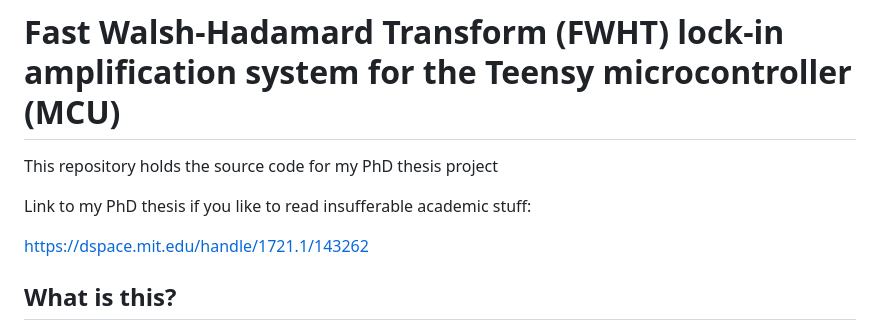
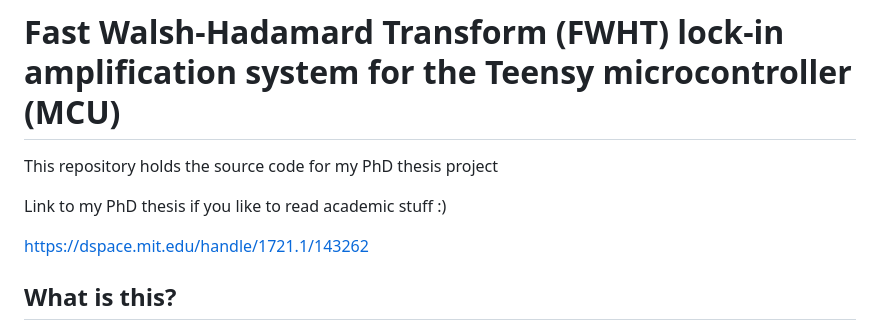
Before and after one commit to deganii/fwht-arm, a Markdown page: README.md, the part around the change. GitHub-like rendering.

```diff
--- a/README.md
+++ b/README.md
@@ -2,7 +2,7 @@
 
 This repository holds the source code for my PhD thesis project
 
-Link to my PhD thesis if you like to read insufferable academic stuff:
+Link to my PhD thesis if you like to read academic stuff :)
 
 https://dspace.mit.edu/handle/1721.1/143262
 
```
